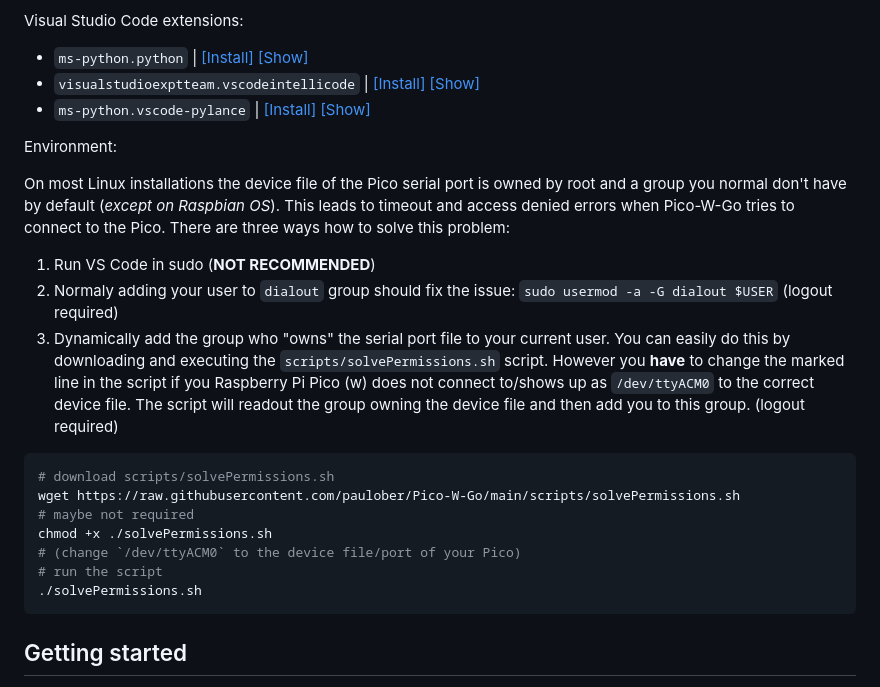
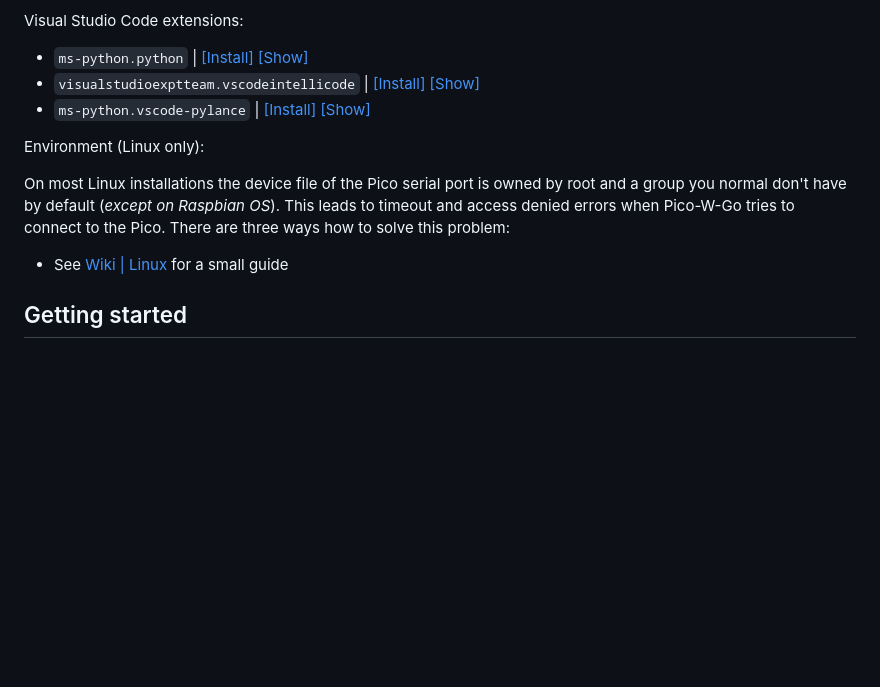
Before and after one commit to paulober/MicroPico, a Markdown page: README.md, the part around the change. Rendered like a GitHub page; blank space fills up the shorter version.

Commit message:
Remove README + Wiki duplicate

````diff
--- a/README.md
+++ b/README.md
@@ -33,21 +33,10 @@ Visual Studio Code extensions:
 * `visualstudioexptteam.vscodeintellicode` | [\[Install\]](vscode://extension/visualstudioexptteam.vscodeintellicode) [\[Show\]](https://marketplace.visualstudio.com/items?itemName=VisualStudioExptTeam.vscodeintellicode)
 * `ms-python.vscode-pylance` | [\[Install\]](vscode://extension/ms-python.vscode-pylance) [\[Show\]](https://marketplace.visualstudio.com/items?itemName=ms-python.vscode-pylance)
 
-Environment:
+Environment (Linux only):
 
 On most Linux installations the device file of the Pico serial port is owned by root and a group you normal don't have by default (*except on Raspbian OS*). This leads to timeout and access denied errors when Pico-W-Go tries to connect to the Pico. There are three ways how to solve this problem:
-1. Run VS Code in sudo (__NOT RECOMMENDED__)
-2. Normaly adding your user to `dialout` group should fix the issue: `sudo usermod -a -G dialout $USER` (logout required)
-3. Dynamically add the group who "owns" the serial port file to your current user. You can easily do this by downloading and executing the `scripts/solvePermissions.sh` script. However you **have** to change the marked line in the script if you Raspberry Pi Pico (w) does not connect to/shows up as `/dev/ttyACM0` to the correct device file. The script will readout the group owning the device file and then add you to this group. (logout required)
-```bash
-# download scripts/solvePermissions.sh
-wget https://raw.githubusercontent.com/paulober/Pico-W-Go/main/scripts/solvePermissions.sh
-# maybe not required
-chmod +x ./solvePermissions.sh
-# (change `/dev/ttyACM0` to the device file/port of your Pico)
-# run the script
-./solvePermissions.sh
-```
+- See [Wiki | Linux](https://github.com/paulober/Pico-W-Go/wiki/Linux) for a small guide
 
 ## Getting started
 
````
